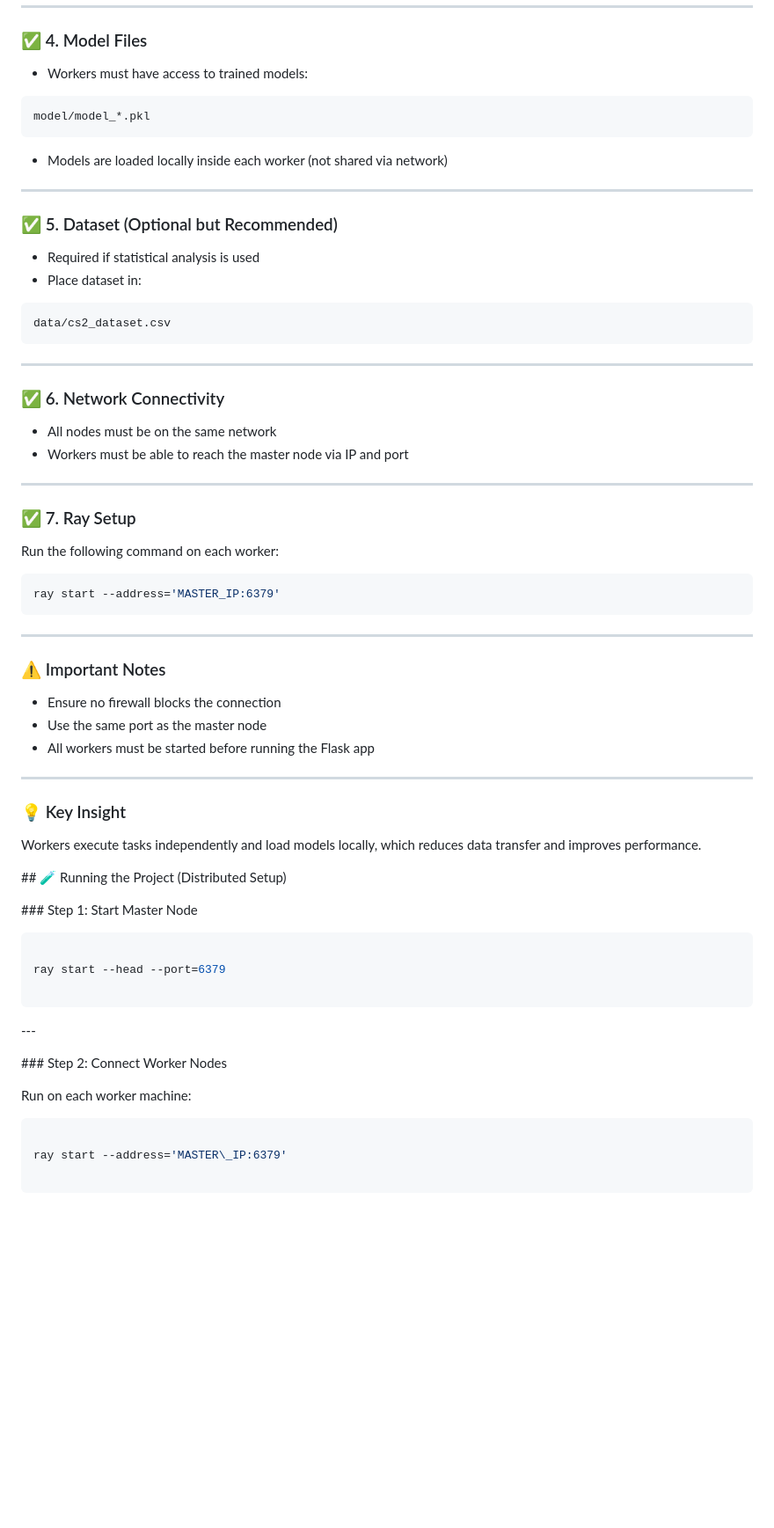
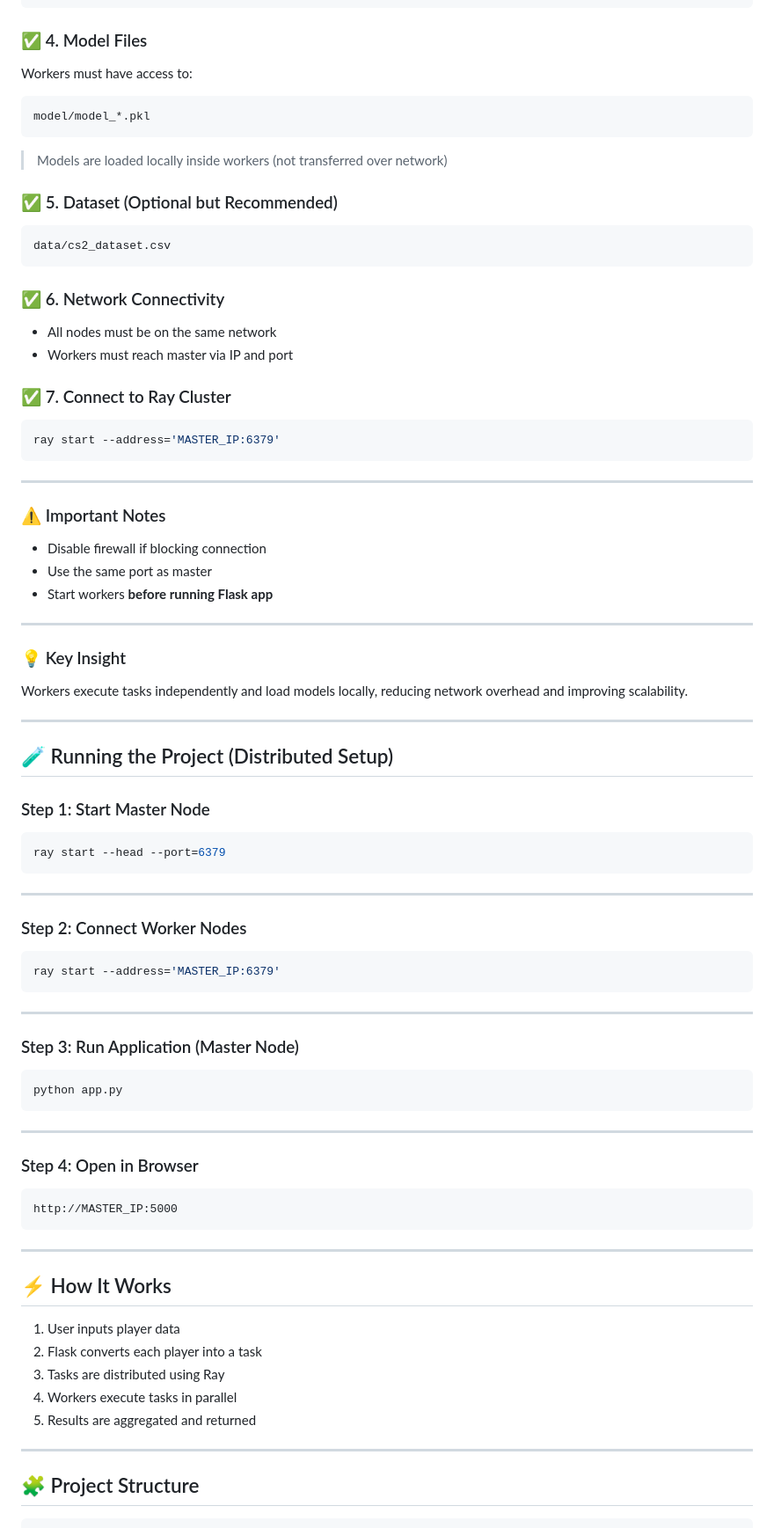
Before and after one commit to Ananyo-Sen-B2530066/distributed-gaming-analytics, a Markdown page: README.md, the part around one of its changes. Shown at 88% size. Drawn GitHub-style; blank space fills up the shorter version.

````diff
--- a/README.md
+++ b/README.md
@@ -134,36 +77,25 @@ pip install -r requirements.txt
 ### ✅ 4. Model Files
 
-* Workers must have access to trained models:
+Workers must have access to:
 
 ```
 model/model_*.pkl
 ```
 
-* Models are loaded locally inside each worker (not shared via network)
-
----
+> Models are loaded locally inside workers (not transferred over network)
 
 ### ✅ 5. Dataset (Optional but Recommended)
-
-* Required if statistical analysis is used
-* Place dataset in:
 
 ```
 data/cs2_dataset.csv
 ```
 
----
-
 ### ✅ 6. Network Connectivity
 
 * All nodes must be on the same network
-* Workers must be able to reach the master node via IP and port
+* Workers must reach master via IP and port
 
----
-
-### ✅ 7. Ray Setup
-
-Run the following command on each worker:
+### ✅ 7. Connect to Ray Cluster
 
 ```bash
 ray start --address='MASTER_IP:6379'
@@ -173,49 +105,62 @@ ray start --address='MASTER_IP:6379'
 
 ### ⚠️ Important Notes
 
-* Ensure no firewall blocks the connection
-* Use the same port as the master node
-* All workers must be started before running the Flask app
+* Disable firewall if blocking connection
+* Use the same port as master
+* Start workers **before running Flask app**
 
 ---
 
 ### 💡 Key Insight
 
-Workers execute tasks independently and load models locally, which reduces data transfer and improves performance.
+Workers execute tasks independently and load models locally, reducing network overhead and improving scalability.
 
+---
 
+## 🧪 Running the Project (Distributed Setup)
 
-
-\## 🧪 Running the Project (Distributed Setup)
-
-
-
-\### Step 1: Start Master Node
-
-
+### Step 1: Start Master Node
 
 ```bash
+ray start --head --port=6379
+```
 
-ray start --head --port=6379
+---
+
+### Step 2: Connect Worker Nodes
+
+```bash
+ray start --address='MASTER_IP:6379'
+```
+
+---
+
+### Step 3: Run Application (Master Node)
+
+```bash
+python app.py
+```
+
+---
+
+### Step 4: Open in Browser
 
 ```
+http://MASTER_IP:5000
+```
 
+---
 
+## ⚡ How It Works
 
-\---
+1. User inputs player data
+2. Flask converts each player into a task
+3. Tasks are distributed using Ray
+4. Workers execute tasks in parallel
+5. Results are aggregated and returned
 
+---
 
-
-\### Step 2: Connect Worker Nodes
-
-
-
-Run on each worker machine:
-
-
-
-```bash
-
-ray start --address='MASTER\_IP:6379'
+## 🧩 Project Structure
 
 ```
````
Also changed, not shown: other parts of README.md (+95 -248 lines).
